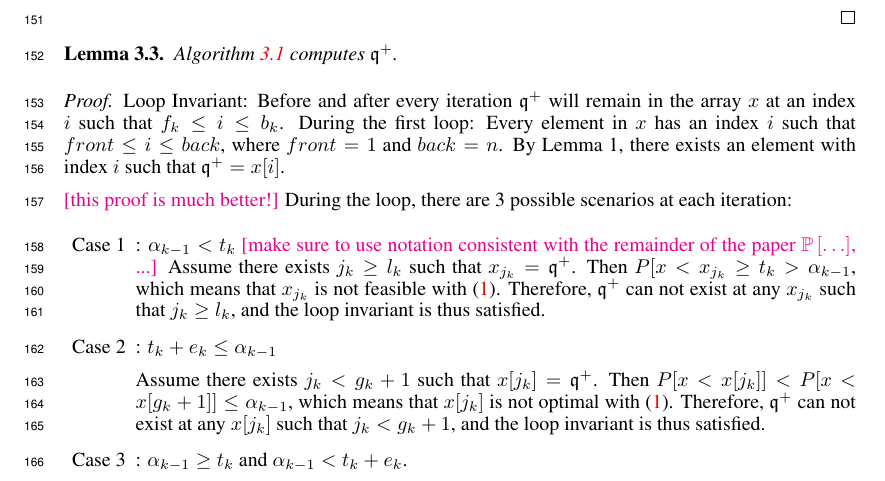
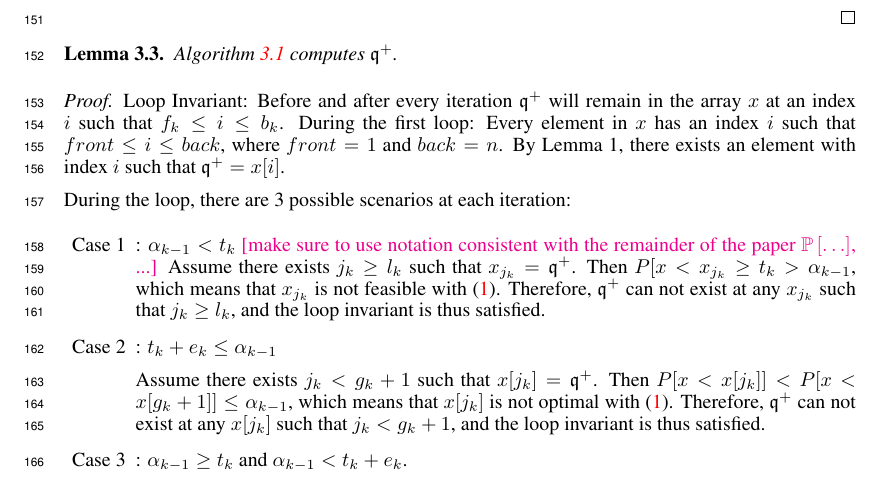
Before and after one commit to GersiD/FastCVaR, a LaTeX paper (main.tex): part of page 5 of 18, cut so that both start at the same text. Compiled offline with pdfLaTeX.

Commit message:
Update on Overleaf.

```diff
--- a/main.tex
+++ b/main.tex
@@ -329,7 +329,7 @@ We note that for a random variable with non-unique values, we can equivalently r
  Loop Invariant: Before and after every iteration $\quant^+$ will remain in the array $x$ at an index $i$ such that $ f_k \leq i \leq b_k $.
 During the first loop: Every element in $x$ has an index $i$ such that $ front \leq i \leq back $, where $front=1$ and $back=n$. By Lemma 1, there exists an element with index $i$ such that $\quant^+ = x[i] $.
 
-\mm{this proof is much better!}
+
 During the loop, there are 3 possible scenarios at each iteration:
 \begin{enumerate}
 
```
